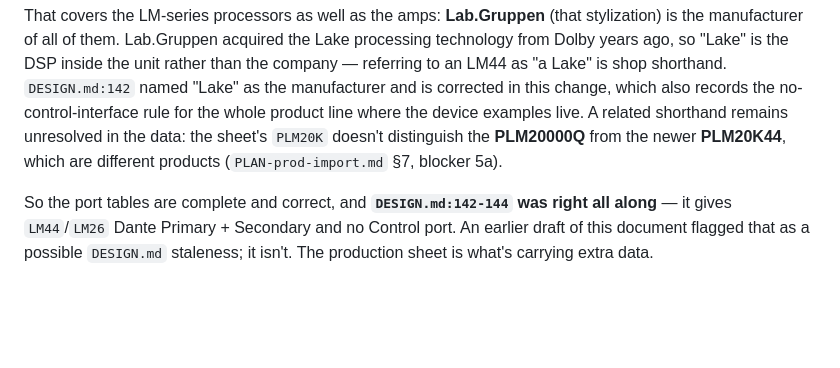
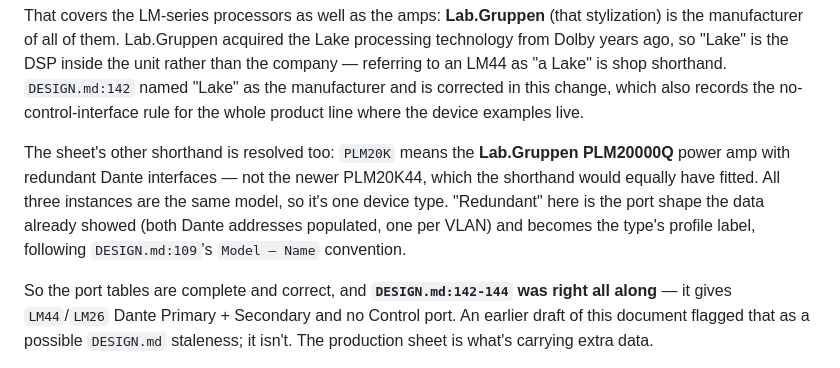
Before and after one commit to misnow1/network-addresser-9000, a Markdown page: PROD-DATA-ANALYSIS.md, the part around the change. GitHub-like rendering; blank space fills up the shorter version.

```diff
--- a/PROD-DATA-ANALYSIS.md
+++ b/PROD-DATA-ANALYSIS.md
@@ -292,9 +292,13 @@ is the manufacturer of all of them. Lab.Gruppen acquired the Lake processing tec
 Dolby years ago, so "Lake" is the DSP inside the unit rather than the company — referring to
 an LM44 as "a Lake" is shop shorthand. `DESIGN.md:142` named "Lake" as the manufacturer and is
 corrected in this change, which also records the no-control-interface rule for the whole
-product line where the device examples live. A related shorthand remains unresolved in the
-data: the sheet's `PLM20K` doesn't distinguish the **PLM20000Q** from the newer **PLM20K44**,
-which are different products (`PLAN-prod-import.md` §7, blocker 5a).
+product line where the device examples live.
+
+The sheet's other shorthand is resolved too: `PLM20K` means the **Lab.Gruppen PLM20000Q** power
+amp with redundant Dante interfaces — not the newer PLM20K44, which the shorthand would equally
+have fitted. All three instances are the same model, so it's one device type. "Redundant" here
+is the port shape the data already showed (both Dante addresses populated, one per VLAN) and
+becomes the type's profile label, following `DESIGN.md:109`'s `Model — Name` convention.
 
 So the port tables are complete and correct, and **`DESIGN.md:142-144` was right all along** —
 it gives `LM44`/`LM26` Dante Primary + Secondary and no Control port. An earlier draft of this
```
Also changed, not shown: PLAN-prod-import.md (+44 -34 lines).
